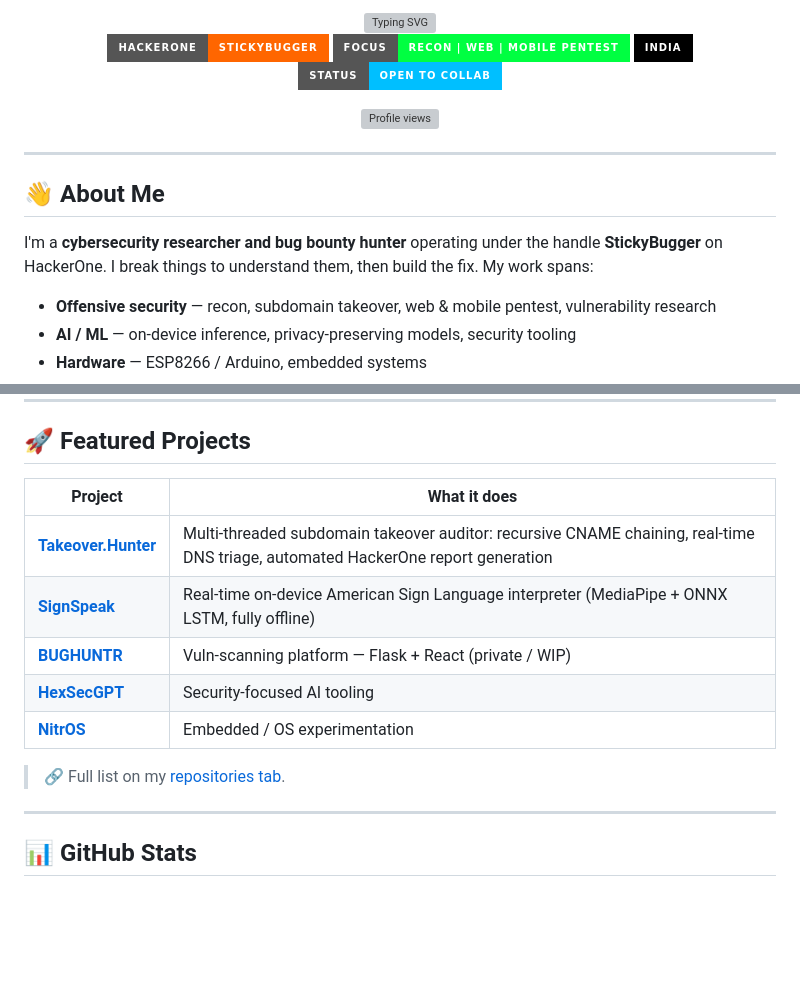
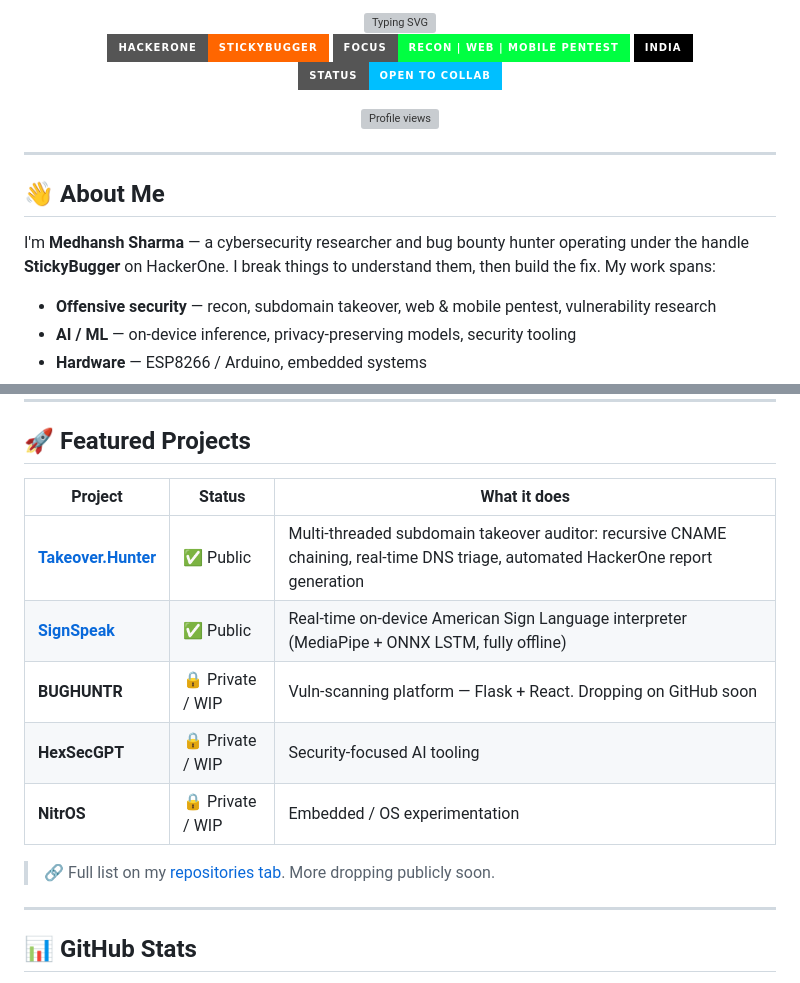
Before and after one commit to medhu0505/medhu0505, a Markdown page: README.md, 2 parts joined by grey strips. Rendered like a GitHub page; badges without logos; blank space fills up the shorter version; grey boxes are pictures that could not be loaded.

Commit message:
Fix featured repos: drop dead links, mark private WIPs

```diff
--- a/README.md
+++ b/README.md
@@ -19,7 +19,7 @@
 
 ## 👋 About Me
 
-I'm a **cybersecurity researcher and bug bounty hunter** operating under the handle **StickyBugger** on HackerOne. I break things to understand them, then build the fix. My work spans:
+I'm **Medhansh Sharma** — a cybersecurity researcher and bug bounty hunter operating under the handle **StickyBugger** on HackerOne. I break things to understand them, then build the fix. My work spans:
 
 - **Offensive security** — recon, subdomain takeover, web & mobile pentest, vulnerability research
 - **AI / ML** — on-device inference, privacy-preserving models, security tooling
@@ -51,15 +51,15 @@ I believe the best defense is built by people who know exactly how the attack wo
 
 ## 🚀 Featured Projects
 
-| Project | What it does |
-|--------|--------------|
-| [**Takeover.Hunter**](https://github.com/medhu0505/Takeover.Hunter) | Multi-threaded subdomain takeover auditor: recursive CNAME chaining, real-time DNS triage, automated HackerOne report generation |
-| [**SignSpeak**](https://github.com/medhu0505/SignSpeak) | Real-time on-device American Sign Language interpreter (MediaPipe + ONNX LSTM, fully offline) |
-| [**BUGHUNTR**](https://github.com/medhu0505/BUGHUNTR) | Vuln-scanning platform — Flask + React (private / WIP) |
-| [**HexSecGPT**](https://github.com/medhu0505/HexSecGPT) | Security-focused AI tooling |
-| [**NitrOS**](https://github.com/medhu0505/NitrOS) | Embedded / OS experimentation |
+| Project | Status | What it does |
+|--------|--------|--------------|
+| [**Takeover.Hunter**](https://github.com/medhu0505/Takeover.Hunter) | ✅ Public | Multi-threaded subdomain takeover auditor: recursive CNAME chaining, real-time DNS triage, automated HackerOne report generation |
+| [**SignSpeak**](https://github.com/medhu0505/SignSpeak) | ✅ Public | Real-time on-device American Sign Language interpreter (MediaPipe + ONNX LSTM, fully offline) |
+| **BUGHUNTR** | 🔒 Private / WIP | Vuln-scanning platform — Flask + React. Dropping on GitHub soon |
+| **HexSecGPT** | 🔒 Private / WIP | Security-focused AI tooling |
+| **NitrOS** | 🔒 Private / WIP | Embedded / OS experimentation |
 
-> 🔗 Full list on my [repositories tab](https://github.com/medhu0505?tab=repositories).
+> 🔗 Full list on my [repositories tab](https://github.com/medhu0505?tab=repositories). More dropping publicly soon.
 
 ---
 
```
Also changed, not shown: other parts of README.md (+1 -1 lines).
